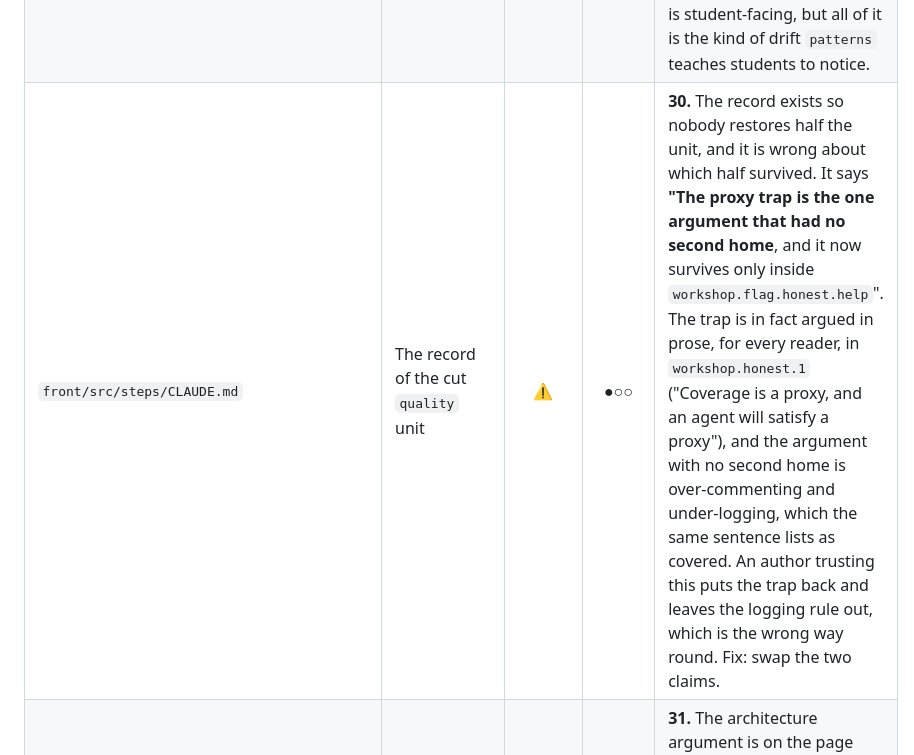
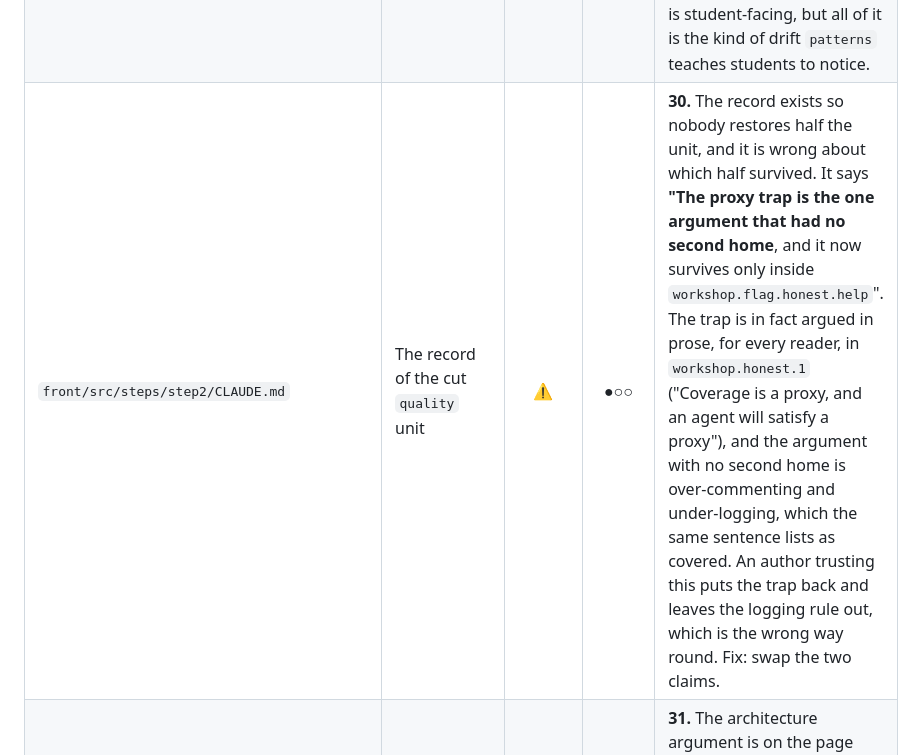
Before and after one commit to Smartagents-be/kata, a Markdown page: audit.md, the part around the change. GitHub-like rendering.

Commit message:
chore: point the cut-`quality` audit row at the file that holds the record
The row "The record of the cut `quality` unit" named
`front/src/steps/CLAUDE.md`, another path left stale by the notes split. The
record it quotes ("The proxy trap is the one argument that had no second home")
is at `front/src/steps/step2/CLAUDE.md:37`. Pointer only: the row stays open
and its remark, status and effort are unchanged.

Co-Authored-By: Claude Opus 5 (1M context) <noreply@anthropic.com>

```diff
--- a/audit.md
+++ b/audit.md
@@ -103,7 +103,7 @@ before the pairs existed.
 | `kata/step2/java/.../domain/CLAUDE.md` | What the student reads while hunting a setup flag | ⚠ | ●○○ | **27.** States "Money is `BigDecimal` and never `double`." `BigDecimal` appears **nowhere** in step 2's Java; money is `long` cents throughout (`LateFeePolicy.assess` returns `long`). One of the three files the flag hunt sends students to read closely teaches a convention the code does not follow. Fix: change the line to `long` cents. Highest-value fix in this table, because the exercise is *reading this file carefully*. |
 | `kata/step2/java/.../Step2Application.java` | Where the run actually starts | ⚠ | ●○○ | **28.** The Javadoc says the Boot plugin's `mainClass` is pinned to step 1, that plain `mvn spring-boot:run` starts step 1, and that step 2 needs `-Dspring-boot.run.main-class=…`. All false since the split, and `workshop.build.1` correctly instructs the opposite. Fix: rewrite the paragraph. |
 | `front/src/steps/step2/FileTree.tsx`, `front/src/steps/step2/index.tsx` | Stale docblocks | ⚠ | ●○○ | **29.** Still two, and the header defect swapped for a slot one. Fixed: the header docblock now names all seven units that carry a drawing, `parallel` included, though it still does not mention `setup`'s board or the `engineering` task card. New: **`parallel`'s slot comment says `AgentsAtOnce` "names all three arrangements, so under `One agent at a time` it would spend two of them early"**. The figure draws **four** rows and the unit runs four sections, and both the component's own docblock and the comment in `parallel.html` say four and three. The registry is the only file of the three that undercounts. And `FileTree` still says step 2 draws two trees, `ProjectTree` and `DomainTree`; there are **four** callers, `SkillTree` and `HookTree` as well. None of it is student-facing, but all of it is the kind of drift `patterns` teaches students to notice. |
-| `front/src/steps/CLAUDE.md` | The record of the cut `quality` unit | ⚠ | ●○○ | **30.** The record exists so nobody restores half the unit, and it is wrong about which half survived. It says **"The proxy trap is the one argument that had no second home**, and it now survives only inside `workshop.flag.honest.help`". The trap is in fact argued in prose, for every reader, in `workshop.honest.1` ("Coverage is a proxy, and an agent will satisfy a proxy"), and the argument with no second home is over-commenting and under-logging, which the same sentence lists as covered. An author trusting this puts the trap back and leaves the logging rule out, which is the wrong way round. Fix: swap the two claims. |
+| `front/src/steps/step2/CLAUDE.md` | The record of the cut `quality` unit | ⚠ | ●○○ | **30.** The record exists so nobody restores half the unit, and it is wrong about which half survived. It says **"The proxy trap is the one argument that had no second home**, and it now survives only inside `workshop.flag.honest.help`". The trap is in fact argued in prose, for every reader, in `workshop.honest.1` ("Coverage is a proxy, and an agent will satisfy a proxy"), and the argument with no second home is over-commenting and under-logging, which the same sentence lists as covered. An author trusting this puts the trap back and leaves the logging rule out, which is the wrong way round. Fix: swap the two claims. |
 | — | Boundaries cut token cost | ○ | ●○○ | **31.** The architecture argument is on the page and the money argument is not. This is the only place the course connected layout to the bill and it is now absent. Fix: one sentence beside the `tokens` link. |
 | | The new-step file list | ○ | | **32.** Went with `quality`, and it was an example rather than an argument, so little is lost: the scaffolding-skill idea it illustrated survives in `patterns.scripts.1`. Recorded so nobody looks for it. |
 | | Over-commenting and under-logging | ○ | ●○○ | **33.** Went with `quality` and has **no second home anywhere in the course**: neither term appears in another unit, in either language. It was two sentences and it is hygiene an agent gets wrong by default. Fix: put it back beside `setup`'s `CLAUDE.md` section, which is where the file those rules belong in is argued. |
```
